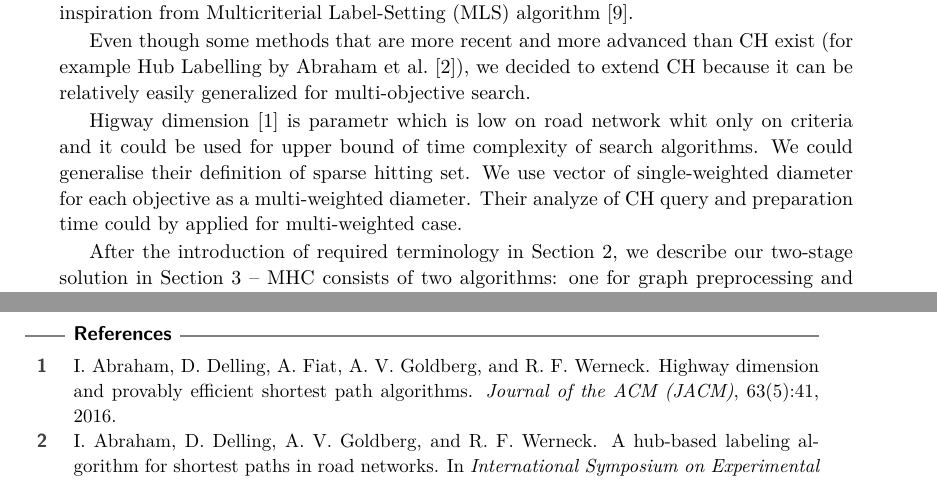
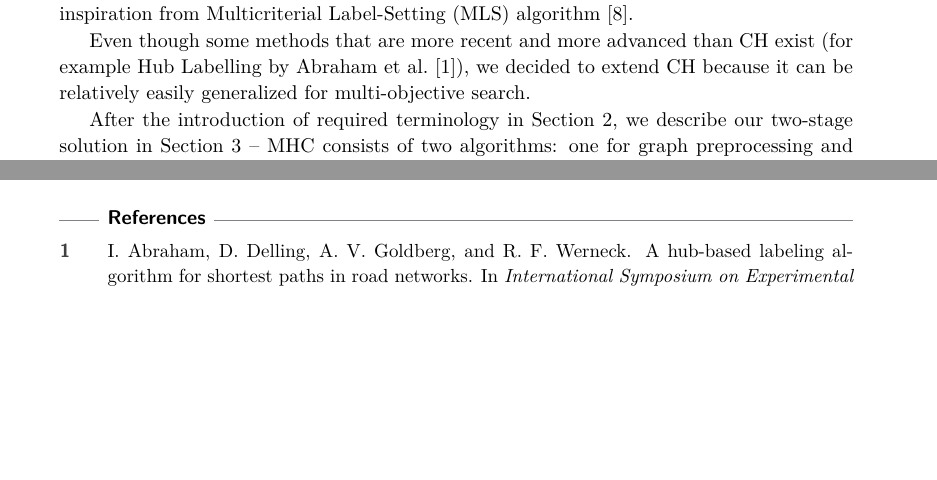
Before and after one commit to jitka/MCH, a LaTeX document (main.tex, which reads intro.tex): two parts of pages 2 and 9 of 9 before the commit and two parts of pages 2 and 8 of 9 after it, joined at a grey line, cut so that both start at the same text, the shorter picture padded with empty space. Compiled offline with pdfLaTeX.

Commit message:
removed "highway dimension" paragraph from the intro

```diff
--- a/intro.tex
+++ b/intro.tex
@@ -69,12 +69,14 @@ Even though some methods that are more recent and more advanced than CH exist (f
 
 %There could be improvemenents when we allows preprocessing algorithms.
 
-Higway dimension  \cite{abraham2016highway} is parametr which is low on road
-network whit only on criteria and it could be used for upper bound of time
-complexity of search algorithms. We could generalise their definition of
-sparse hitting set. We use vector of single-weighted diameter for each objective
-as a multi-weighted diameter. Their analyze of CH query and preparation time
-could by applied for multi-weighted case.
+% tento odstavec zatial zakomentujem. do uvodu nepatri.
+%Higway dimension  \cite{abraham2016highway} is parametr which is low on road
+%network whit only on criteria and it could be used for upper bound of time
+%complexity of search algorithms. We could generalise their definition of
+%sparse hitting set. We use vector of single-weighted diameter for each objective
+%as a multi-weighted diameter. Their analyze of CH query and preparation time
+%could by applied for multi-weighted case.
+
 %, generalize highway dimension in orther to found complexity bound also for our problem.
 %Intuice v pozadí: Important vertices plati nejen čase - dokazano v ale věřím
 %že bude funguvat i v namořské výšce a pohodlnosti cest Tj delší důležitější
```
